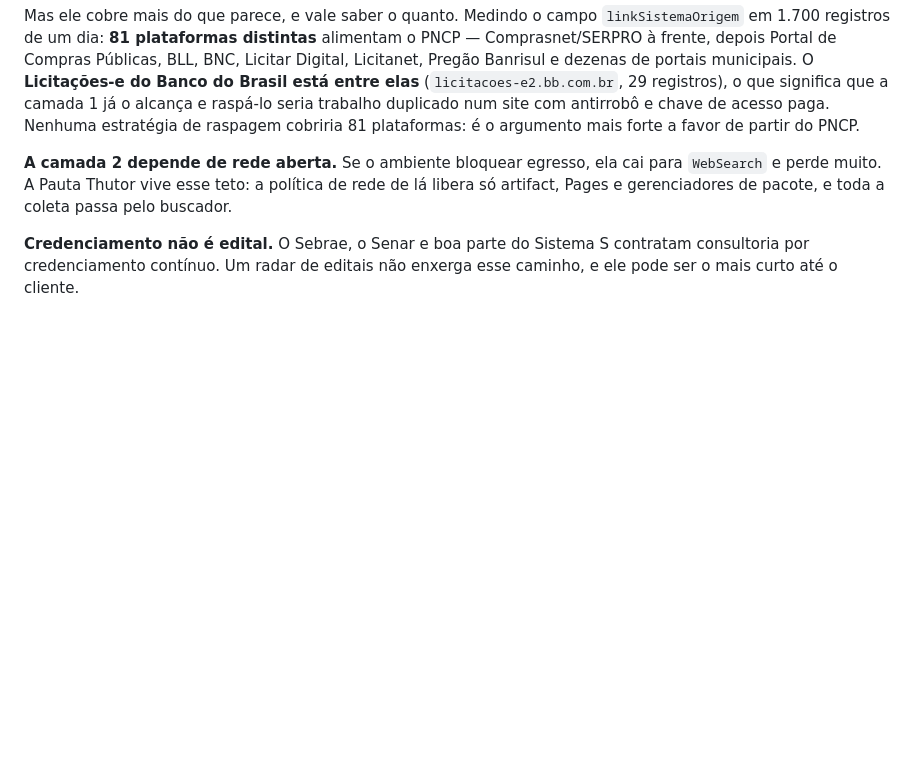
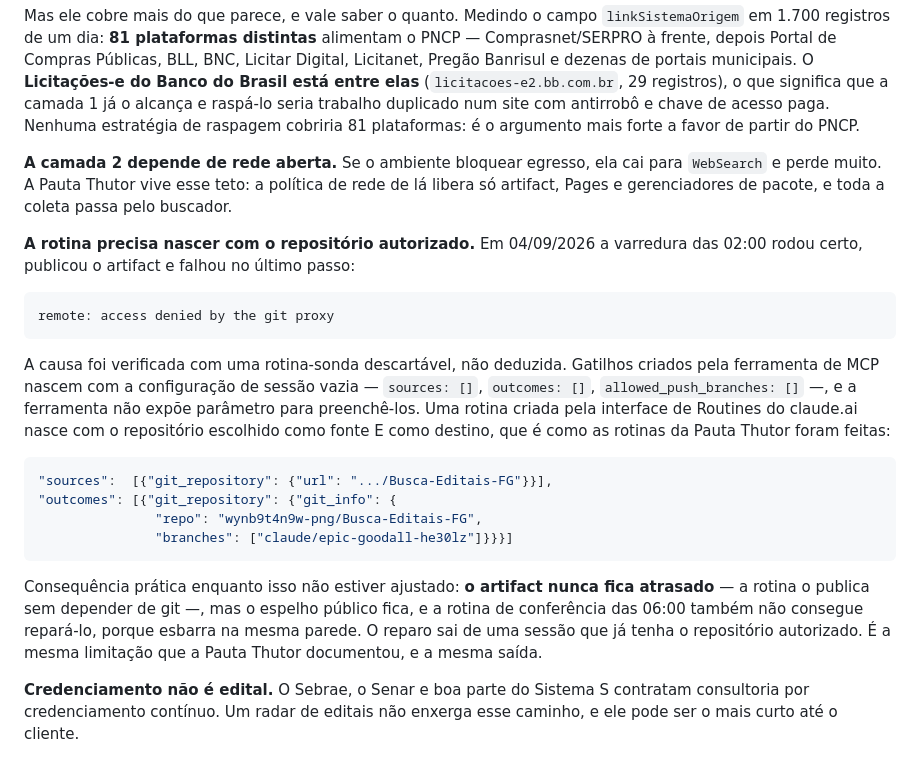
Before and after one commit to wynb9t4n9w-png/Busca-Editais-FG, a Markdown page: README.md, the part around the change. Rendered like a GitHub page; blank space fills up the shorter version.

Commit message:
Documenta por que a rotina não consegue escrever no repositório
Registro da limitação que apareceu na primeira execução real, com a causa
verificada em vez de deduzida: criei uma rotina-sonda descartável só para
inspecionar a configuração de sessão que um gatilho recebe, e ela nasce com
sources, outcomes e allowed_push_branches todos vazios. A ferramenta de MCP
que os cria não expõe parâmetro para preenchê-los; a interface de Routines
do claude.ai expõe, e é assim que as rotinas da Pauta Thutor funcionam.

O que isso significa na prática, e é a parte que importa para quem lê depois:
o artifact NUNCA fica atrasado, porque a rotina o publica sem depender de
git. Quem fica atrasado é o espelho público — e a rotina de conferência das
06:00, que existiria para reparar exatamente isso, esbarra na mesma parede.

Co-Authored-By: Claude Opus 5 <noreply@anthropic.com>
Claude-Session: https://claude.ai/code/session_01VE7Y7Fjrpf65pDNFFvwCuZ

````diff
--- a/README.md
+++ b/README.md
@@ -420,6 +420,33 @@ para `WebSearch` e perde muito. A Pauta Thutor vive esse teto: a política de
 rede de lá libera só artifact, Pages e gerenciadores de pacote, e toda a coleta
 passa pelo buscador.
 
+**A rotina precisa nascer com o repositório autorizado.** Em 04/09/2026 a
+varredura das 02:00 rodou certo, publicou o artifact e falhou no último passo:
+
+```
+remote: access denied by the git proxy
+```
+
+A causa foi verificada com uma rotina-sonda descartável, não deduzida. Gatilhos
+criados pela ferramenta de MCP nascem com a configuração de sessão vazia —
+`sources: []`, `outcomes: []`, `allowed_push_branches: []` —, e a ferramenta não
+expõe parâmetro para preenchê-los. Uma rotina criada pela interface de Routines
+do claude.ai nasce com o repositório escolhido como fonte E como destino, que é
+como as rotinas da Pauta Thutor foram feitas:
+
+```json
+"sources":  [{"git_repository": {"url": ".../Busca-Editais-FG"}}],
+"outcomes": [{"git_repository": {"git_info": {
+               "repo": "wynb9t4n9w-png/Busca-Editais-FG",
+               "branches": ["claude/epic-goodall-he30lz"]}}}]
+```
+
+Consequência prática enquanto isso não estiver ajustado: **o artifact nunca fica
+atrasado** — a rotina o publica sem depender de git —, mas o espelho público
+fica, e a rotina de conferência das 06:00 também não consegue repará-lo, porque
+esbarra na mesma parede. O reparo sai de uma sessão que já tenha o repositório
+autorizado. É a mesma limitação que a Pauta Thutor documentou, e a mesma saída.
+
 **Credenciamento não é edital.** O Sebrae, o Senar e boa parte do Sistema S
 contratam consultoria por credenciamento contínuo. Um radar de editais não
 enxerga esse caminho, e ele pode ser o mais curto até o cliente.
````
